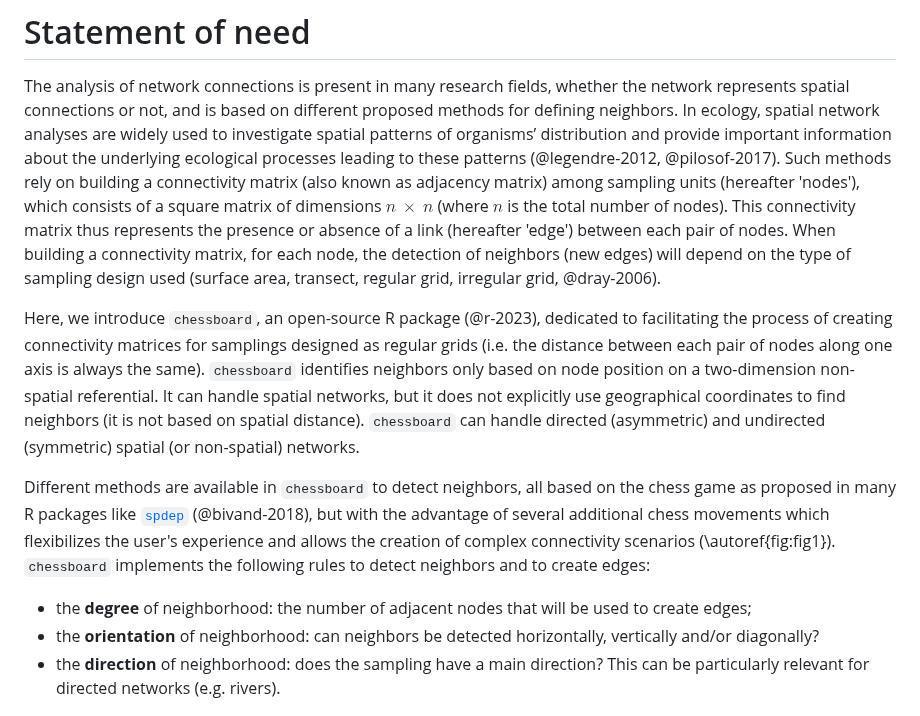
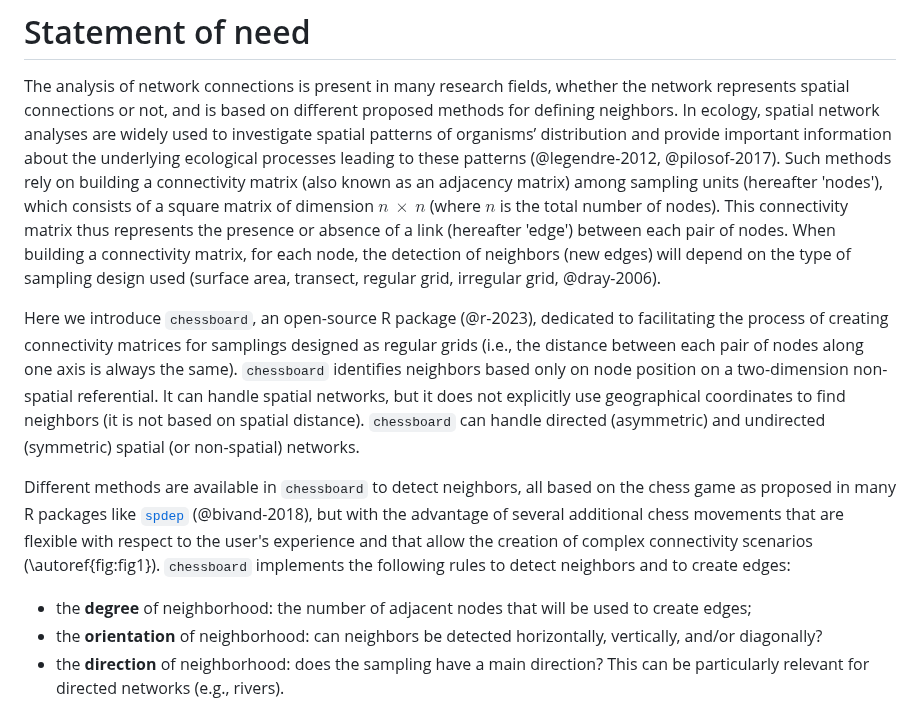
Before and after one commit to FRBCesab/chessboard, a Markdown page: joss-paper/paper.md, the part around one of its changes. Drawn GitHub-style.

```diff
--- a/joss-paper/paper.md
+++ b/joss-paper/paper.md
@@ -65,18 +65,18 @@ proposed methods for defining  neighbors. In ecology, spatial network analyses
 are widely used to investigate spatial patterns of organisms’ distribution and
 provide important information about the underlying ecological processes leading
 to these patterns (@legendre-2012, @pilosof-2017). Such methods rely on building
-a connectivity matrix (also known as adjacency matrix) among sampling units
-(hereafter 'nodes'), which consists of a square matrix of dimensions $n\ \times\ n$
+a connectivity matrix (also known as an adjacency matrix) among sampling units
+(hereafter 'nodes'), which consists of a square matrix of dimension $n\ \times\ n$
 (where $n$ is the total number of nodes). This connectivity matrix thus represents
 the presence or absence of a link (hereafter 'edge') between each pair of nodes.
 When building a connectivity matrix, for each node, the detection of neighbors
 (new edges) will depend on the type of sampling design used (surface area,
 transect, regular grid, irregular grid, @dray-2006).
 
-Here, we introduce `chessboard`, an open-source R package (@r-2023), dedicated
+Here we introduce `chessboard`, an open-source R package (@r-2023), dedicated
 to facilitating the process of creating connectivity matrices for samplings
-designed as regular grids (i.e. the distance between each pair of nodes along
-one axis is always the same). `chessboard` identifies neighbors only based on
+designed as regular grids (i.e., the distance between each pair of nodes along
+one axis is always the same). `chessboard` identifies neighbors based only on
 node position on a two-dimension non-spatial referential. It can handle spatial
 networks, but it does not explicitly use geographical coordinates to find
 neighbors (it is not based on spatial distance). `chessboard` can handle
@@ -86,17 +86,17 @@ networks.
 Different methods are available in `chessboard` to detect neighbors, all based
 on the chess game as proposed in many R packages like
 [`spdep`](https://r-spatial.github.io/spdep/) (@bivand-2018), but with the
-advantage of several additional chess movements which flexibilizes the user's
-experience and allows the creation of complex connectivity scenarios
+advantage of several additional chess movements that are flexible with respect to the user's
+experience and that allow the creation of complex connectivity scenarios
 (\autoref{fig:fig1}). `chessboard` implements the following rules to detect
 neighbors and to create edges:
 
 - the **degree** of neighborhood: the number of adjacent nodes that will be used
 to create edges;
 - the **orientation** of neighborhood: can neighbors be detected horizontally,
-vertically and/or diagonally?
+vertically, and/or diagonally?
 - the **direction** of neighborhood: does the sampling have a main direction?
-This can be particularly relevant for directed networks (e.g. rivers).
+This can be particularly relevant for directed networks (e.g., rivers).
 
 
 ![Overview of methods available in `chessboard` to detect neighbors. Red dots locate the node of interest (5-5) and black dots correspond to detected neighbors. Each column corresponds to a specific method derived from the chess game. Each row illustrates the use of one argument (row 1: default settings; row 2: use of the argument `degree`; row 3: use of the argument `directed`; row 4: use of the argument `reverse`)\label{fig:fig1}](figures/figure-1.png){ width=100% }
```
Also changed, not shown: other parts of joss-paper/paper.md (+6 -6 lines).
